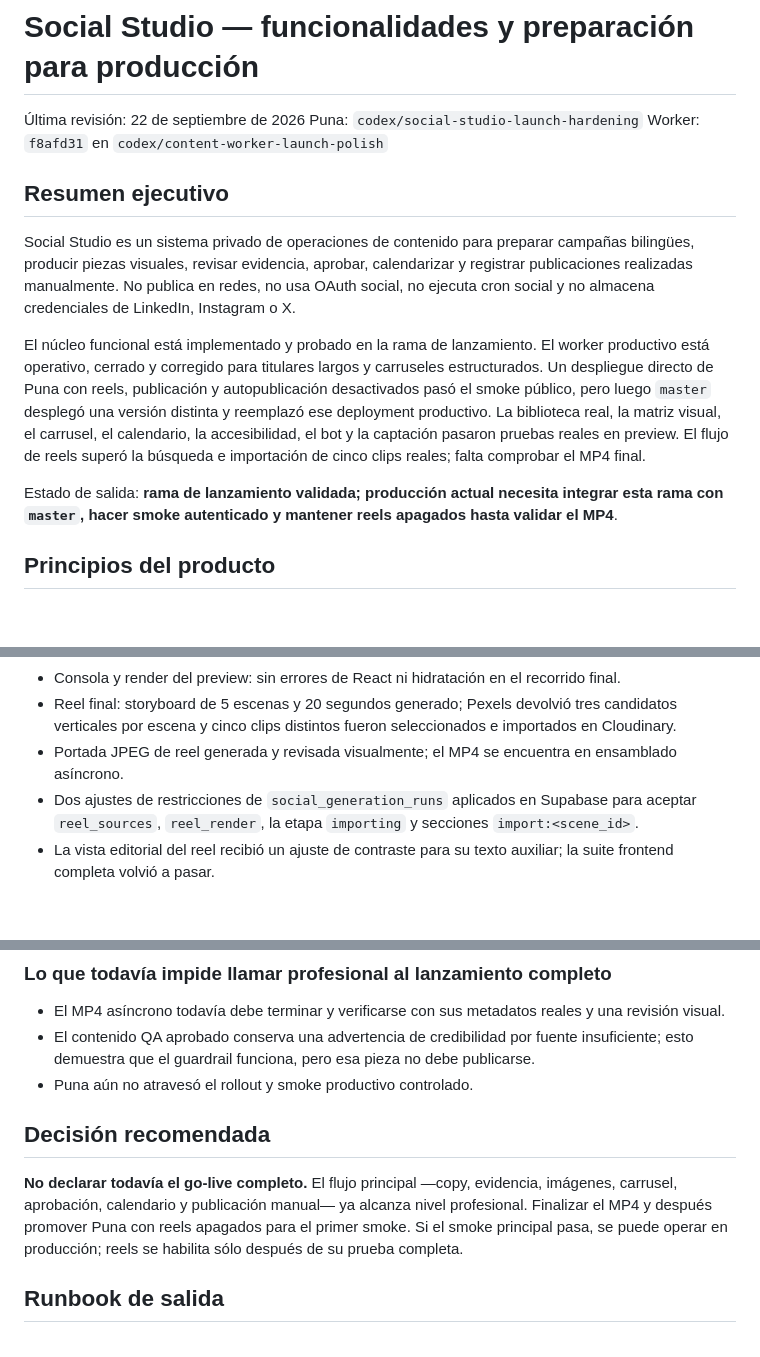
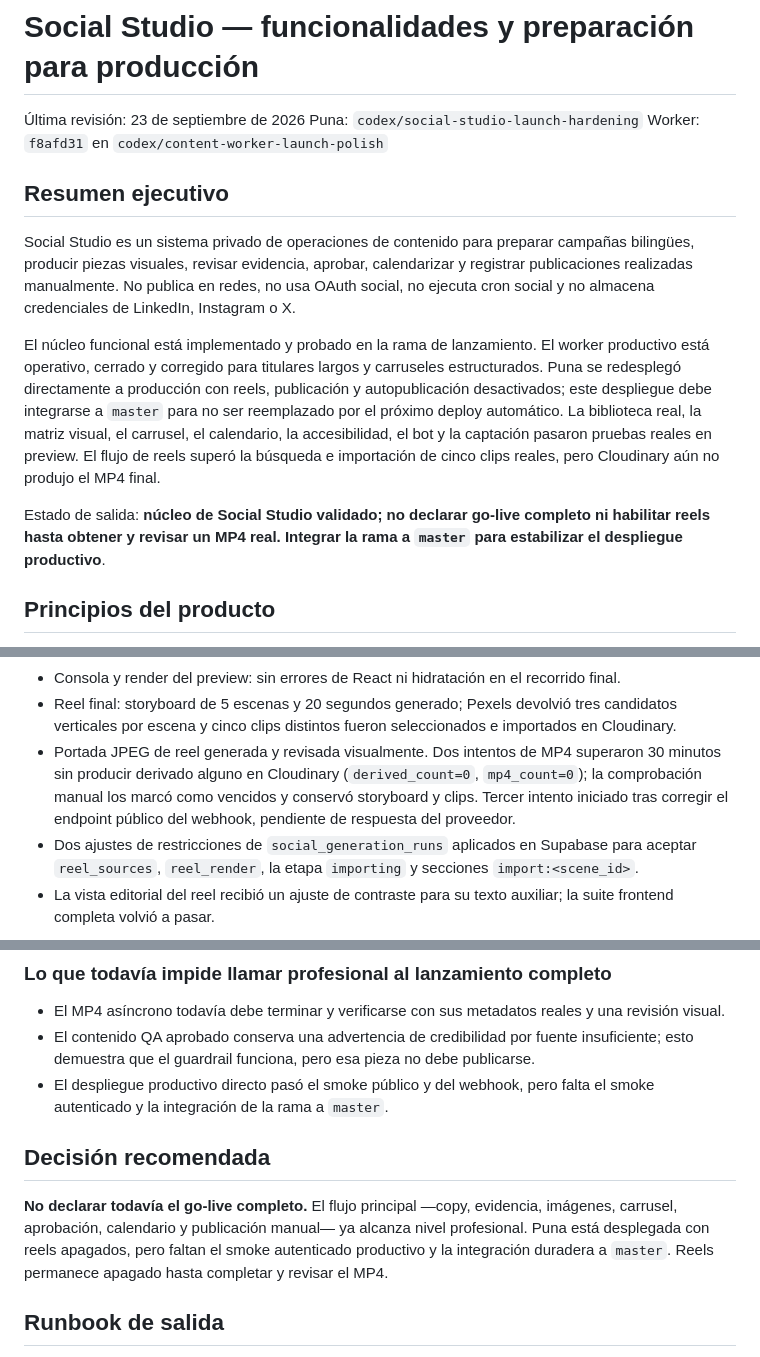
Before and after one commit to mtfrat/punav2, a Markdown page: docs/operations/social-studio-launch-readiness.md, 3 parts joined by grey strips. GitHub-like rendering; blank space fills up the shorter version.

Commit message:
docs: record final Social Studio launch verification

```diff
--- a/docs/operations/social-studio-launch-readiness.md
+++ b/docs/operations/social-studio-launch-readiness.md
@@ -1,6 +1,6 @@
 # Social Studio — funcionalidades y preparación para producción
 
-Última revisión: 22 de septiembre de 2026
+Última revisión: 23 de septiembre de 2026
 Puna: `codex/social-studio-launch-hardening`
 Worker: `f8afd31` en `codex/content-worker-launch-polish`
 
@@ -8,9 +8,9 @@ Worker: `f8afd31` en `codex/content-worker-launch-polish`
 
 Social Studio es un sistema privado de operaciones de contenido para preparar campañas bilingües, producir piezas visuales, revisar evidencia, aprobar, calendarizar y registrar publicaciones realizadas manualmente. No publica en redes, no usa OAuth social, no ejecuta cron social y no almacena credenciales de LinkedIn, Instagram o X.
 
-El núcleo funcional está implementado y probado en la rama de lanzamiento. El worker productivo está operativo, cerrado y corregido para titulares largos y carruseles estructurados. Un despliegue directo de Puna con reels, publicación y autopublicación desactivados pasó el smoke público, pero luego `master` desplegó una versión distinta y reemplazó ese deployment productivo. La biblioteca real, la matriz visual, el carrusel, el calendario, la accesibilidad, el bot y la captación pasaron pruebas reales en preview. El flujo de reels superó la búsqueda e importación de cinco clips reales; falta comprobar el MP4 final.
+El núcleo funcional está implementado y probado en la rama de lanzamiento. El worker productivo está operativo, cerrado y corregido para titulares largos y carruseles estructurados. Puna se redesplegó directamente a producción con reels, publicación y autopublicación desactivados; este despliegue debe integrarse a `master` para no ser reemplazado por el próximo deploy automático. La biblioteca real, la matriz visual, el carrusel, el calendario, la accesibilidad, el bot y la captación pasaron pruebas reales en preview. El flujo de reels superó la búsqueda e importación de cinco clips reales, pero Cloudinary aún no produjo el MP4 final.
 
-Estado de salida: **rama de lanzamiento validada; producción actual necesita integrar esta rama con `master`, hacer smoke autenticado y mantener reels apagados hasta validar el MP4**.
+Estado de salida: **núcleo de Social Studio validado; no declarar go-live completo ni habilitar reels hasta obtener y revisar un MP4 real. Integrar la rama a `master` para estabilizar el despliegue productivo**.
 
 ## Principios del producto
 
@@ -264,7 +264,7 @@ Estado de salida: **rama de lanzamiento validada; producción actual necesita in
 - Captación: formulario real creado y lead verificado en Operations.
 - Consola y render del preview: sin errores de React ni hidratación en el recorrido final.
 - Reel final: storyboard de 5 escenas y 20 segundos generado; Pexels devolvió tres candidatos verticales por escena y cinco clips distintos fueron seleccionados e importados en Cloudinary.
-- Portada JPEG de reel generada y revisada visualmente; el MP4 se encuentra en ensamblado asíncrono.
+- Portada JPEG de reel generada y revisada visualmente. Dos intentos de MP4 superaron 30 minutos sin producir derivado alguno en Cloudinary (`derived_count=0`, `mp4_count=0`); la comprobación manual los marcó como vencidos y conservó storyboard y clips. Tercer intento iniciado tras corregir el endpoint público del webhook, pendiente de respuesta del proveedor.
 - Dos ajustes de restricciones de `social_generation_runs` aplicados en Supabase para aceptar `reel_sources`, `reel_render`, la etapa `importing` y secciones `import:<scene_id>`.
 - La vista editorial del reel recibió un ajuste de contraste para su texto auxiliar; la suite frontend completa volvió a pasar.
 
@@ -346,11 +346,11 @@ Estado de salida: **rama de lanzamiento validada; producción actual necesita in
 
 - El MP4 asíncrono todavía debe terminar y verificarse con sus metadatos reales y una revisión visual.
 - El contenido QA aprobado conserva una advertencia de credibilidad por fuente insuficiente; esto demuestra que el guardrail funciona, pero esa pieza no debe publicarse.
-- Puna aún no atravesó el rollout y smoke productivo controlado.
+- El despliegue productivo directo pasó el smoke público y del webhook, pero falta el smoke autenticado y la integración de la rama a `master`.
 
 ## Decisión recomendada
 
-**No declarar todavía el go-live completo.** El flujo principal —copy, evidencia, imágenes, carrusel, aprobación, calendario y publicación manual— ya alcanza nivel profesional. Finalizar el MP4 y después promover Puna con reels apagados para el primer smoke. Si el smoke principal pasa, se puede operar en producción; reels se habilita sólo después de su prueba completa.
+**No declarar todavía el go-live completo.** El flujo principal —copy, evidencia, imágenes, carrusel, aprobación, calendario y publicación manual— ya alcanza nivel profesional. Puna está desplegada con reels apagados, pero faltan el smoke autenticado productivo y la integración duradera a `master`. Reels permanece apagado hasta completar y revisar el MP4.
 
 ## Runbook de salida
 
```
Also changed, not shown: other parts of docs/operations/social-studio-launch-readiness.md (+3 -3 lines).
